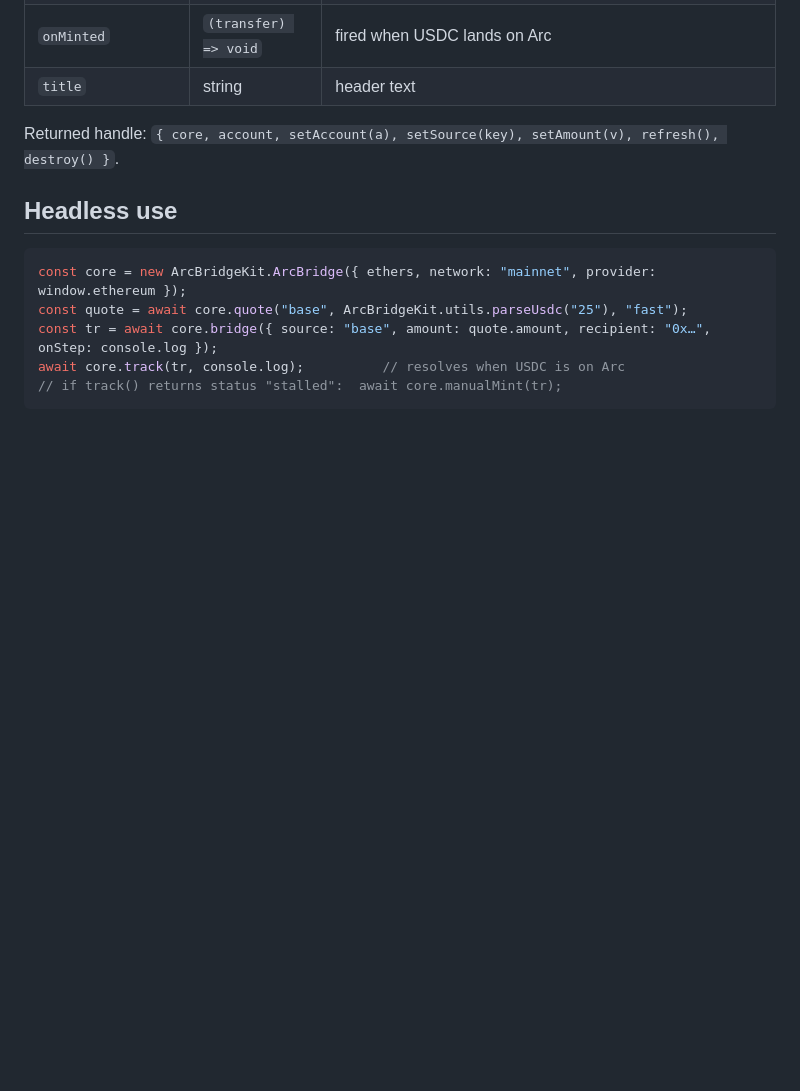
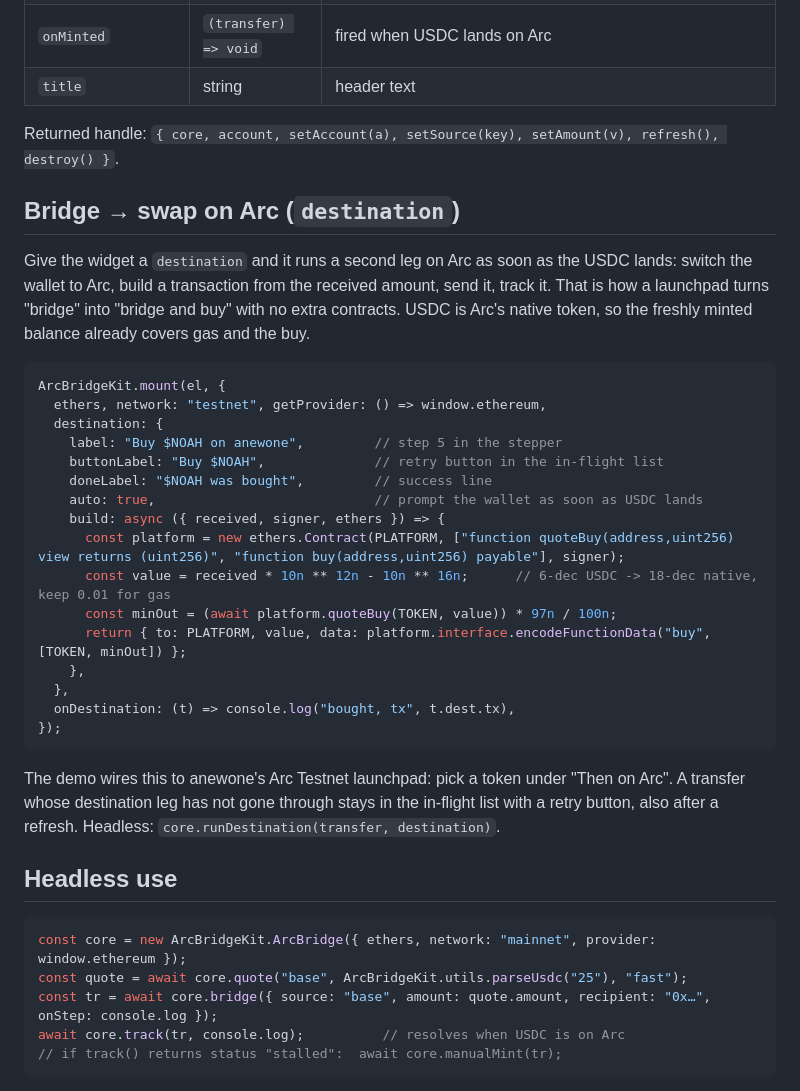
Before and after one commit to izzetcakmak/gangway-kit, a Markdown page: README.md, the part around the change. Rendered like a GitHub page; blank space fills up the shorter version.

Commit message:
docs: destination option (bridge → swap on Arc) and anewone buy wiring

````diff
--- a/README.md
+++ b/README.md
@@ -72,6 +72,36 @@ which is the ground truth regardless of what the forwarder reports.
 
 Returned handle: `{ core, account, setAccount(a), setSource(key), setAmount(v), refresh(), destroy() }`.
 
+## Bridge → swap on Arc (`destination`)
+
+Give the widget a `destination` and it runs a second leg on Arc as soon as the USDC lands:
+switch the wallet to Arc, build a transaction from the received amount, send it, track it.
+That is how a launchpad turns "bridge" into "bridge and buy" with no extra contracts. USDC is
+Arc's native token, so the freshly minted balance already covers gas and the buy.
+
+```js
+ArcBridgeKit.mount(el, {
+  ethers, network: "testnet", getProvider: () => window.ethereum,
+  destination: {
+    label: "Buy $NOAH on anewone",         // step 5 in the stepper
+    buttonLabel: "Buy $NOAH",              // retry button in the in-flight list
+    doneLabel: "$NOAH was bought",         // success line
+    auto: true,                            // prompt the wallet as soon as USDC lands
+    build: async ({ received, signer, ethers }) => {
+      const platform = new ethers.Contract(PLATFORM, ["function quoteBuy(address,uint256) view returns (uint256)", "function buy(address,uint256) payable"], signer);
+      const value = received * 10n ** 12n - 10n ** 16n;      // 6-dec USDC -> 18-dec native, keep 0.01 for gas
+      const minOut = (await platform.quoteBuy(TOKEN, value)) * 97n / 100n;
+      return { to: PLATFORM, value, data: platform.interface.encodeFunctionData("buy", [TOKEN, minOut]) };
+    },
+  },
+  onDestination: (t) => console.log("bought, tx", t.dest.tx),
+});
+```
+
+The demo wires this to anewone's Arc Testnet launchpad: pick a token under "Then on Arc".
+A transfer whose destination leg has not gone through stays in the in-flight list with a
+retry button, also after a refresh. Headless: `core.runDestination(transfer, destination)`.
+
 ## Headless use
 
 ```js
````
Also changed, not shown: INTEGRATION-ANEWONE.md (+29 -1 lines).
